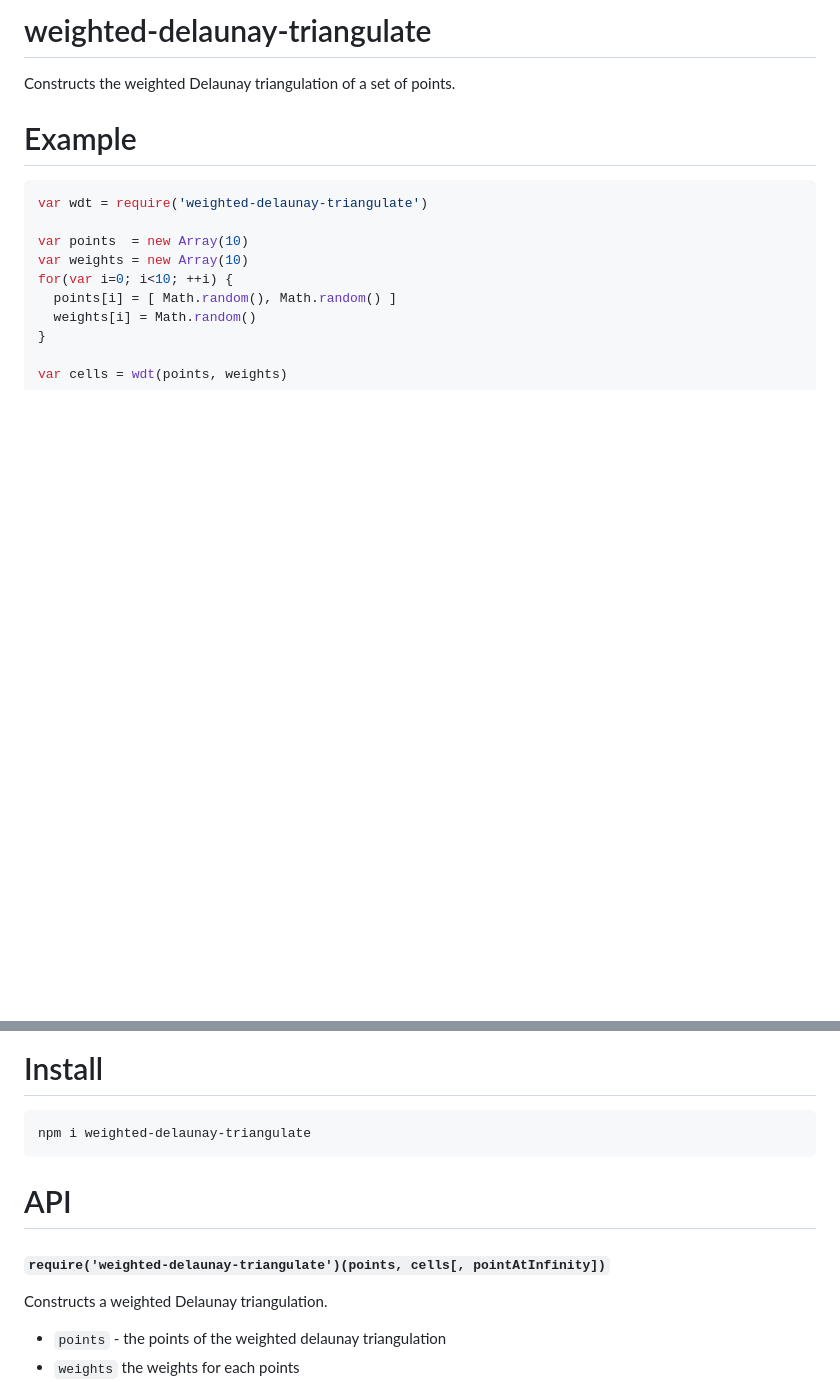
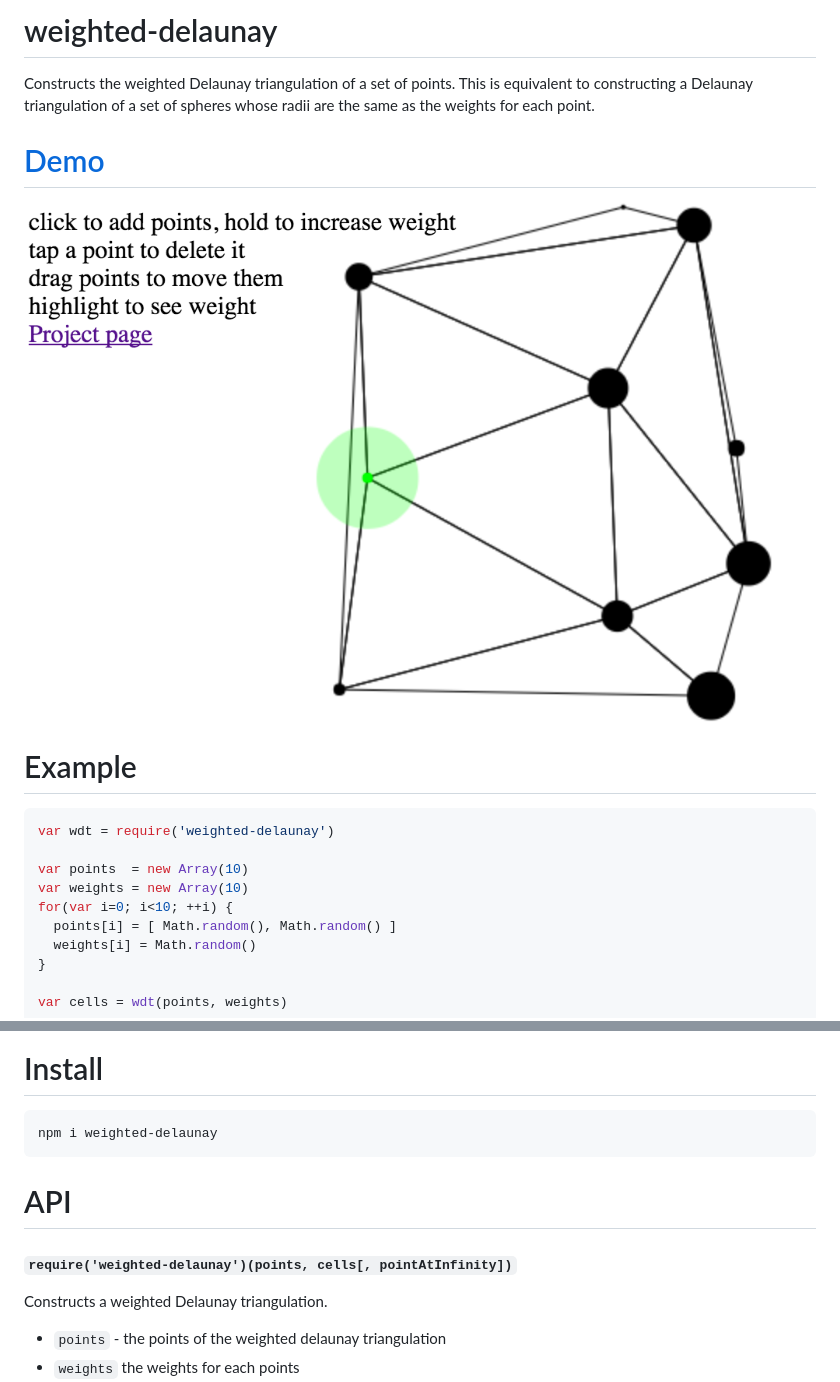
Before and after one commit to mikolalysenko/weighted-delaunay, a Markdown page: README.md, 2 parts joined by grey strips. Drawn GitHub-style; pictures changed too: img/demo.png (added); blank space fills up the shorter version.

Commit message:
adding demo images and links

````diff
--- a/README.md
+++ b/README.md
@@ -1,11 +1,15 @@
-weighted-delaunay-triangulate
-=============================
-Constructs the weighted Delaunay triangulation of a set of points.
+weighted-delaunay
+=================
+Constructs the weighted Delaunay triangulation of a set of points.  This is equivalent to constructing a Delaunay triangulation of a set of spheres whose radii are the same as the weights for each point.
+
+# [Demo](https://mikolalysenko.github.io/weighted-delaunay)
+
+[<img src="img/demo.png">](https://mikolalysenko.github.io/weighted-delaunay)
 
 # Example
 
 ```javascript
-var wdt = require('weighted-delaunay-triangulate')
+var wdt = require('weighted-delaunay')
 
 var points  = new Array(10)
 var weights = new Array(10)
@@ -35,12 +39,12 @@ Example output:
 # Install
 
 ```
-npm i weighted-delaunay-triangulate
+npm i weighted-delaunay
 ```
 
 # API
 
-#### `require('weighted-delaunay-triangulate')(points, cells[, pointAtInfinity])`
+#### `require('weighted-delaunay')(points, cells[, pointAtInfinity])`
 Constructs a weighted Delaunay triangulation.
 
 * `points` - the points of the weighted delaunay triangulation
````
Also changed, not shown: 2 other files.
